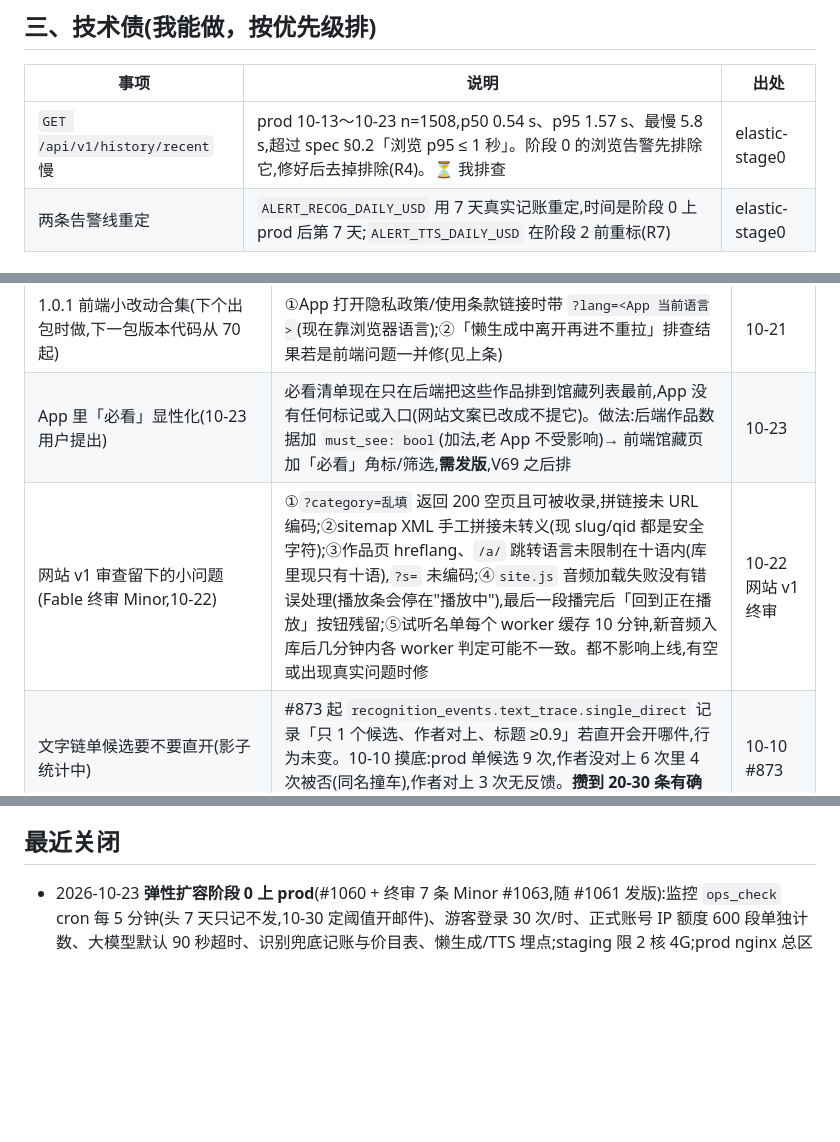
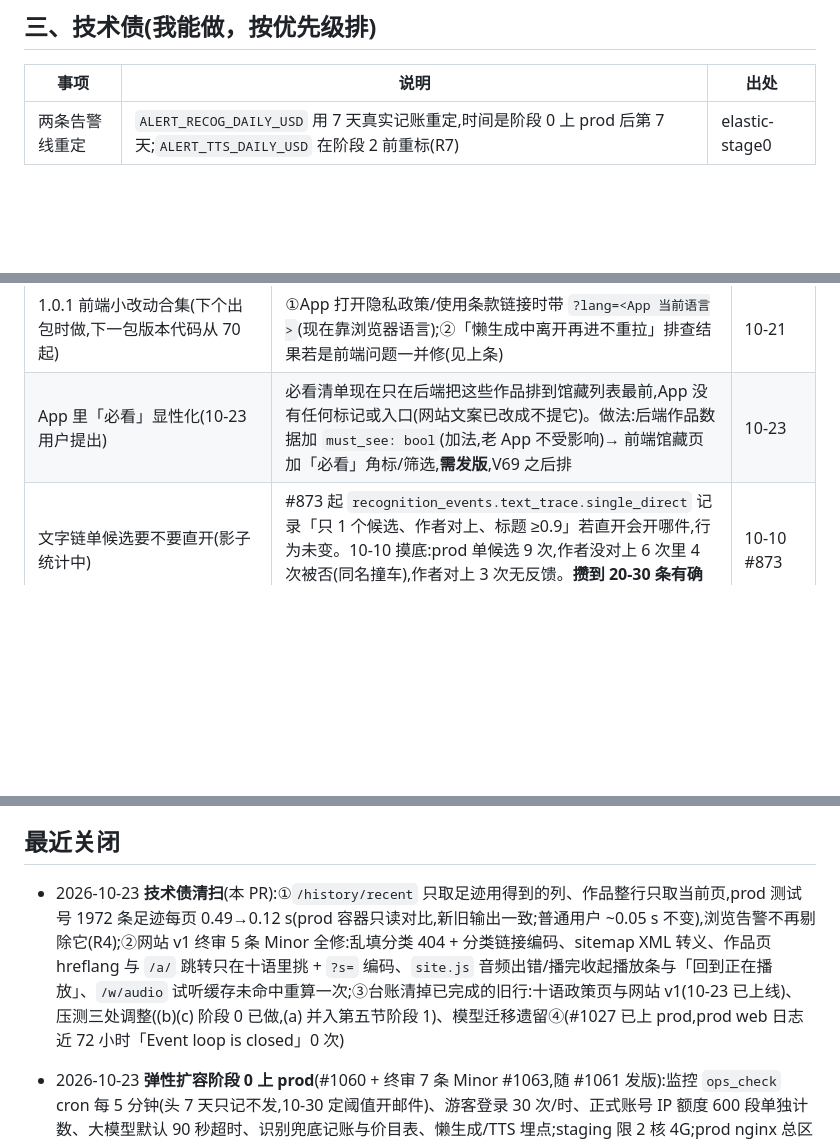
Before and after one commit to appcraft008-dev/GoMuseum, a Markdown page: docs/ops/backlog.md, 3 parts joined by grey strips. Drawn GitHub-style; blank space fills up the shorter version.

```diff
--- a/docs/ops/backlog.md
+++ b/docs/ops/backlog.md
@@ -40,7 +38,6 @@
 
 | 事项 | 说明 | 出处 |
 |---|---|---|
-| `GET /api/v1/history/recent` 慢 | prod 10-13～10-23 n=1508,p50 0.54 s、p95 1.57 s、最慢 5.8 s,超过 spec §0.2「浏览 p95 ≤ 1 秒」。阶段 0 的浏览告警先排除它,修好后去掉排除(R4)。⏳ 我排查 | elastic-stage0 |
 | 两条告警线重定 | `ALERT_RECOG_DAILY_USD` 用 7 天真实记账重定,时间是阶段 0 上 prod 后第 7 天;`ALERT_TTS_DAILY_USD` 在阶段 2 前重标(R7) | elastic-stage0 |
 
 ### 10-12 测试复盘清单(按执行顺序,做完逐条删)
@@ -68,7 +63,6 @@
 | 使用条款第 5 条免责对欧盟消费者可能不可执行 | Fable 核对译文时提出:可加一句「法律不许排除的责任不受限」。要加须英文先改再同步其余 9 语(`deployment/legal-src/terms.*.html`)。你定做不做 | 10-21 |
 | 1.0.1 前端小改动合集(下个出包时做,下一包版本代码从 70 起) | ①App 打开隐私政策/使用条款链接时带 `?lang=<App 当前语言>`(现在靠浏览器语言);②「懒生成中离开再进不重拉」排查结果若是前端问题一并修(见上条) | 10-21 |
 | App 里「必看」显性化(10-23 用户提出) | 必看清单现在只在后端把这些作品排到馆藏列表最前,App 没有任何标记或入口(网站文案已改成不提它)。做法:后端作品数据加 `must_see: bool`(加法,老 App 不受影响)→ 前端馆藏页加「必看」角标/筛选,**需发版**,V69 之后排 | 10-23 |
-| 网站 v1 审查留下的小问题(Fable 终审 Minor,10-22) | ①`?category=乱填` 返回 200 空页且可被收录,拼链接未 URL 编码;②sitemap XML 手工拼接未转义(现 slug/qid 都是安全字符);③作品页 hreflang、`/a/` 跳转语言未限制在十语内(库里现只有十语),`?s=` 未编码;④`site.js` 音频加载失败没有错误处理(播放条会停在"播放中"),最后一段播完后「回到正在播放」按钮残留;⑤试听名单每个 worker 缓存 10 分钟,新音频入库后几分钟内各 worker 判定可能不一致。都不影响上线,有空或出现真实问题时修 | 10-22 网站 v1 终审 |
 | 文字链单候选要不要直开(影子统计中) | #873 起 `recognition_events.text_trace.single_direct` 记录「只 1 个候选、作者对上、标题 ≥0.9」若直开会开哪件,行为未变。10-10 摸底:prod 单候选 9 次,作者没对上 6 次里 4 次被否(同名撞车),作者对上 3 次无反馈。**攒到 20-30 条有确认/否定的 single_direct 样本**再看错例决定放不放 | 10-10 #873 |
 | 识别作者判同允许短名子集的误加分 | `same_person(allow_subset=True)`:AI 给「姓+常见名」而库里同姓有父子/亲属两位画家时可能误加 0.1(代际修饰都写了才会否决)。已有反向测试;等真机记录里出现再收紧 | 匹配层专题终审 minor |
 | 馆藏列表/搜索按真实热度排序(等真实用户数据) | `popularity` 是导入时写死的 Wikidata 跨语言条目数,**从不随用户行为更新**;prod 27221 件里 77% 为 0(Joconde 源一律 0)、有值也只 1~13。现列表排序 = 必看清单(`must_see.py`)→ popularity → id;搜索里 popularity 只作最末并列键。唯一用真实行为排序的是音频预生成队列(`audio_queue.py`:播放过 → 识别命中 → 必看 → popularity),不影响 App 列表。**用户 10-07 / 10-10 定:等有真实数据再做**——现在十几位真实用户、访问大多是测试,按访问排=按测试记录排。**触发条件**:单馆每周真实(非测试账号)识别+播放 ≥ 几百次。届时热度用自家行为数据(识别确认/播放/打开讲解,按时间衰减),**必看清单仍在最前**,只替换其后的 popularity 一层 | 用户 10-07 匹配层专题;10-10 会话 |
@@ -128,6 +122,7 @@
 
 ## 最近关闭
 
+- 2026-10-23 **技术债清扫**(本 PR):①`/history/recent` 只取足迹用得到的列、作品整行只取当前页,prod 测试号 1972 条足迹每页 0.49→0.12 s(prod 容器只读对比,新旧输出一致;普通用户 ~0.05 s 不变),浏览告警不再剔除它(R4);②网站 v1 终审 5 条 Minor 全修:乱填分类 404 + 分类链接编码、sitemap XML 转义、作品页 hreflang 与 `/a/` 跳转只在十语里挑 + `?s=` 编码、`site.js` 音频出错/播完收起播放条与「回到正在播放」、`/w/audio` 试听缓存未命中重算一次;③台账清掉已完成的旧行:十语政策页与网站 v1(10-23 已上线)、压测三处调整((b)(c) 阶段 0 已做,(a) 并入第五节阶段 1)、模型迁移遗留④(#1027 已上 prod,prod web 日志近 72 小时「Event loop is closed」0 次)
 - 2026-10-23 **弹性扩容阶段 0 上 prod**(#1060 + 终审 7 条 Minor #1063,随 #1061 发版):监控 `ops_check` cron 每 5 分钟(头 7 天只记不发,10-30 定阈值开邮件)、游客登录 30 次/时、正式账号 IP 额度 600 段单独计数、大模型默认 90 秒超时、识别兜底记账与价目表、懒生成/TTS 埋点;staging 限 2 核 4G;prod nginx 总区 50r/s burst 100 + 识别区 2r/s burst 50(原「nginx 限流阈值」观察项关闭);prod postgres `max_connections` 100→400。运维 `docs/ops/capacity-runbook.md`。实测:同一 IP 同时 60 个请求 → 占 56 个库连接、浏览 p95 2.3 秒(阶段 2 连接触发线 40 合理)
 
 - 2026-10-21 **推正式前新模型两天测试**:用户测完通过(10-20 出了新旧调用量/挂起率对比),不再阻塞发版。同日 #1043 去掉 `READ_MEDIA_IMAGES`(取景页 Android 不再显示最近照片条,自动存相册 Android 10+ 免权限)、#1044 拍摄栏按钮上移 30,V69 送审
```
Also changed, not shown: other parts of docs/ops/backlog.md (+1 -5 lines).
